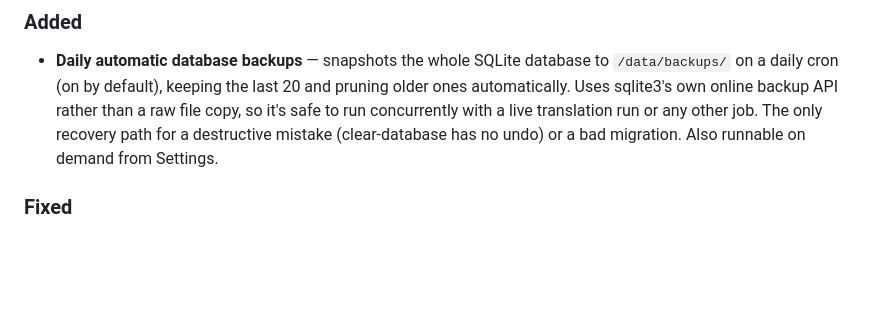
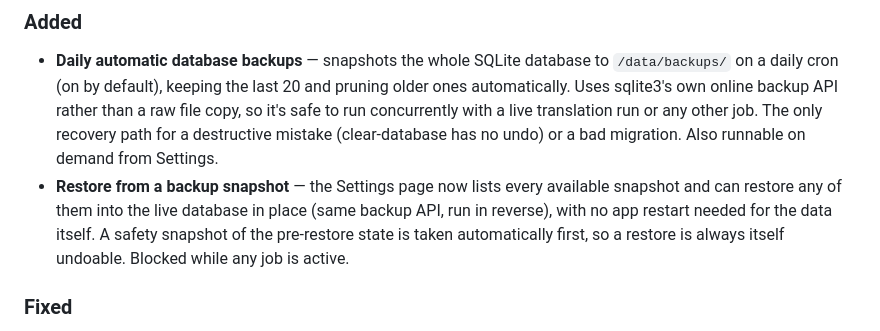
Before and after one commit to GerardUmbert/Subtitlarr, a Markdown page: CHANGELOG.md, the part around the change. GitHub-like rendering; blank space fills up the shorter version.

Commit message:
Update changelog for restore feature

```diff
--- a/CHANGELOG.md
+++ b/CHANGELOG.md
@@ -13,6 +13,12 @@ follows [Keep a Changelog](https://keepachangelog.com/).
   concurrently with a live translation run or any other job. The only
   recovery path for a destructive mistake (clear-database has no undo)
   or a bad migration. Also runnable on demand from Settings.
+- **Restore from a backup snapshot** — the Settings page now lists every
+  available snapshot and can restore any of them into the live database
+  in place (same backup API, run in reverse), with no app restart needed
+  for the data itself. A safety snapshot of the pre-restore state is
+  taken automatically first, so a restore is always itself undoable.
+  Blocked while any job is active.
 
 ### Fixed
 - The language check could hang forever if an entire batch skipped (no
```
